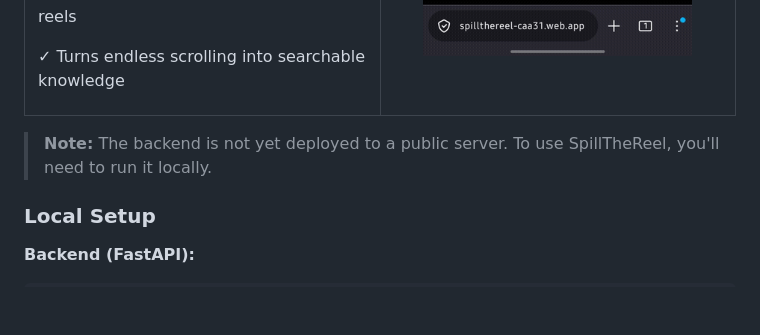
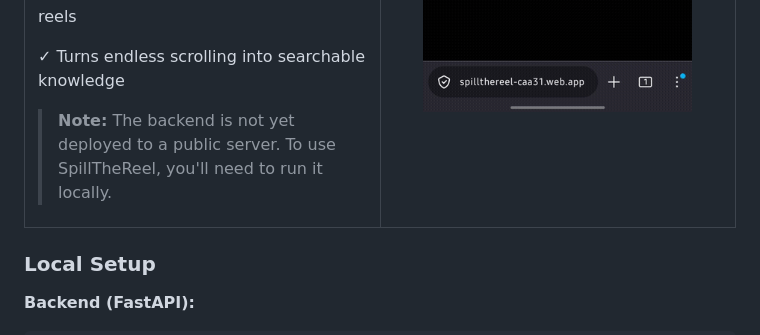
Before and after one commit to Avinashdevray/SpillTheReel, a Markdown page: README.md, the part around the change. Rendered like a GitHub page; blank space fills up the shorter version.

```diff
--- a/README.md
+++ b/README.md
@@ -51,6 +51,8 @@
 
 ✓ Turns endless scrolling into searchable knowledge
 
+> **Note:** The backend is not yet deployed to a public server. To use SpillTheReel, you'll need to run it locally.
+
 </td>
 <td valign="top" width="50%" align="center">
   <img src="assets/installguide.gif" alt="Install guide - how to install SpillTheReel PWA" width="300"/>
@@ -58,7 +60,6 @@
 </tr>
 </table>
 
-> **Note:** The backend is not yet deployed to a public server. To use SpillTheReel, you'll need to run it locally.
 
 ### Local Setup
 
```
